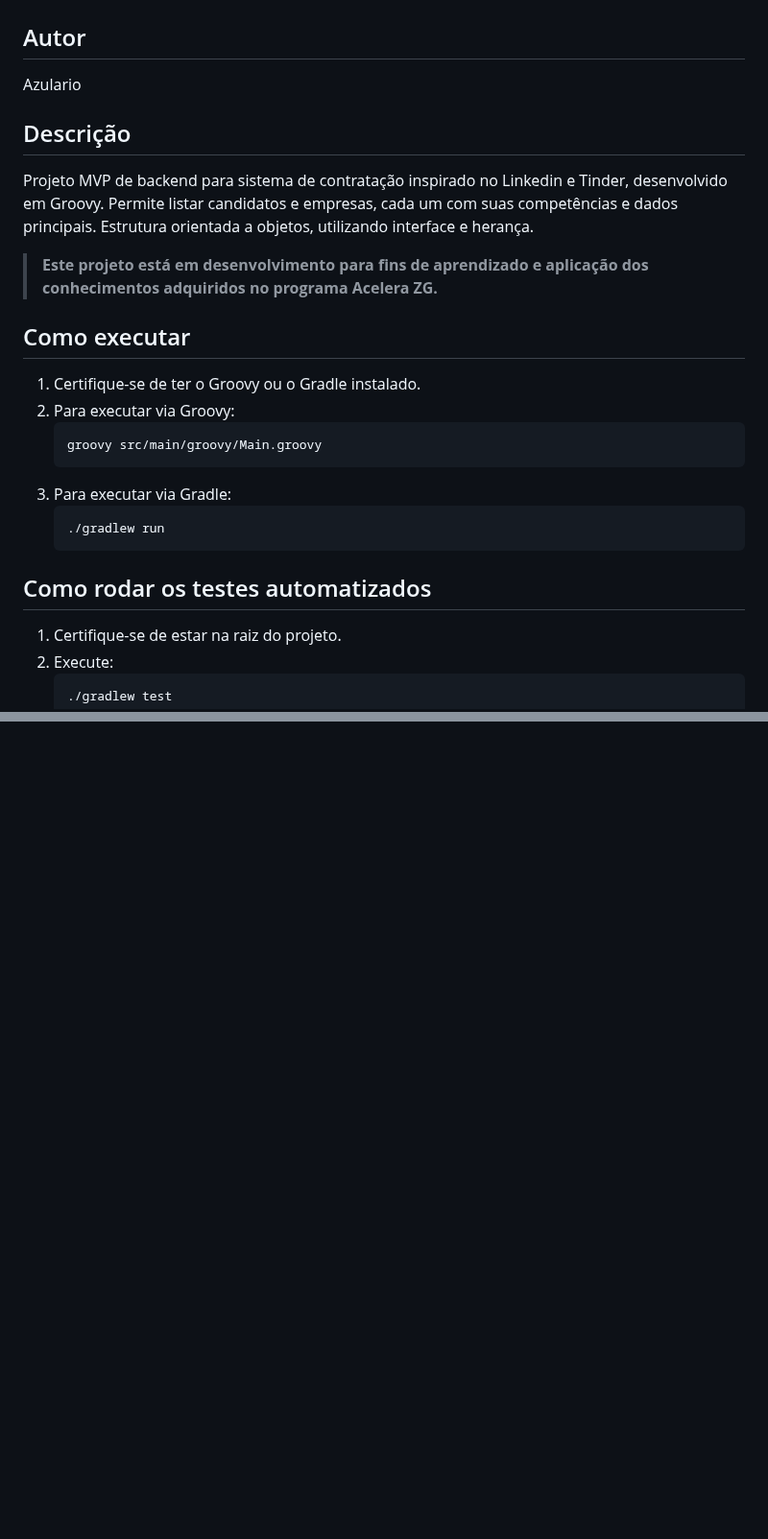
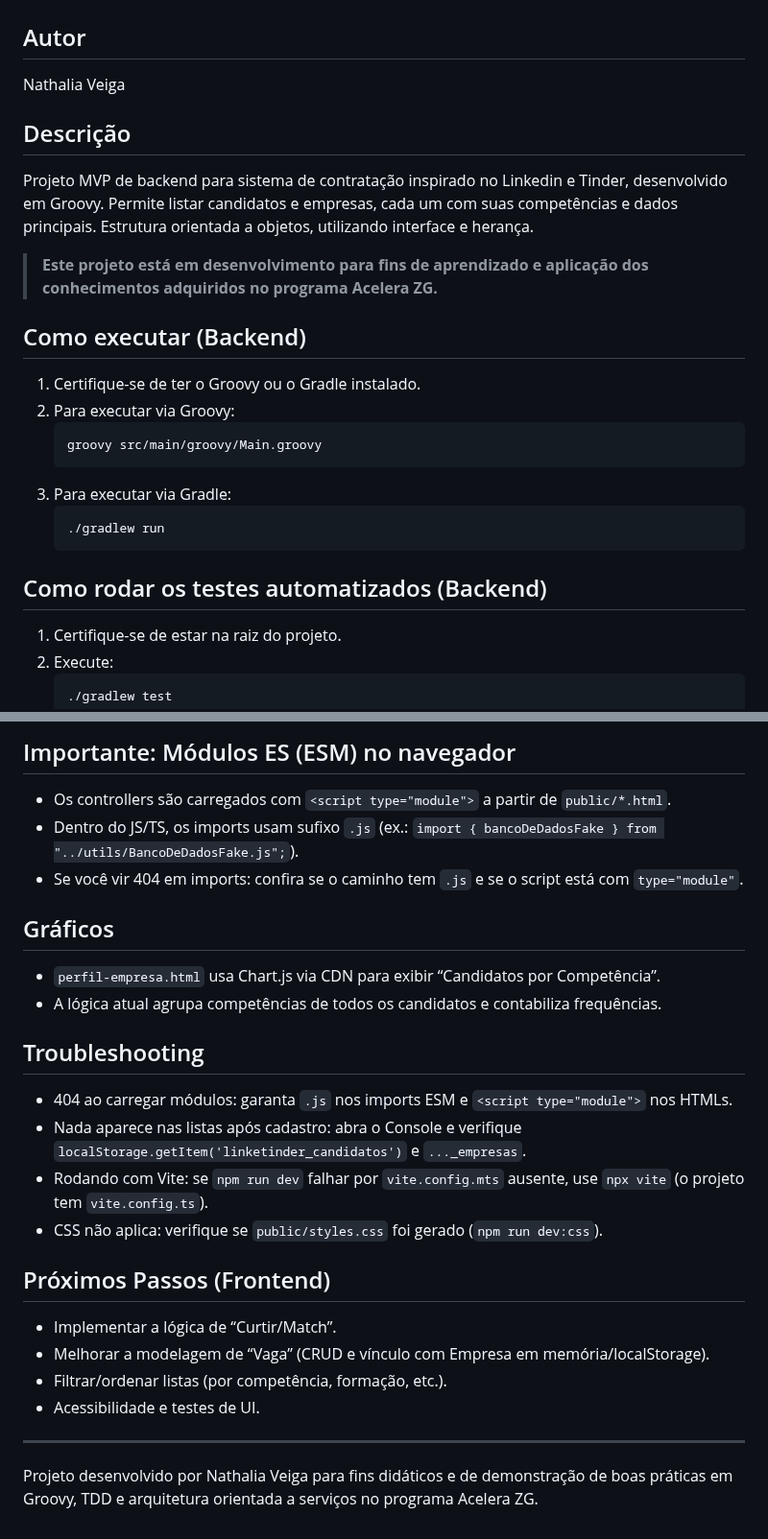
Before and after one commit to azulario/Linketinder-Project, a Markdown page: README.md, 2 parts joined by grey strips. Shown at 96% size. Rendered like a GitHub page; blank space fills up the shorter version.

Commit message:
docs: atualiza README.md com informações sobre o frontend e persistência no localStorage

````diff
--- a/README.md
+++ b/README.md
@@ -1,14 +1,14 @@
 # Linketinder
 
 ## Autor
-Azulario
+Nathalia Veiga
 
 ## Descrição
 Projeto MVP de backend para sistema de contratação inspirado no Linkedin e Tinder, desenvolvido em Groovy. Permite listar candidatos e empresas, cada um com suas competências e dados principais. Estrutura orientada a objetos, utilizando interface e herança.
 
 > **Este projeto está em desenvolvimento para fins de aprendizado e aplicação dos conhecimentos adquiridos no programa Acelera ZG.**
 
-## Como executar
+## Como executar (Backend)
 
 1. Certifique-se de ter o Groovy ou o Gradle instalado.
 2. Para executar via Groovy:
@@ -20,7 +20,7 @@ Projeto MVP de backend para sistema de contratação inspirado no Linkedin e Tin
    ./gradlew run
    ```
 
-## Como rodar os testes automatizados
+## Como rodar os testes automatizados (Backend)
 
 1. Certifique-se de estar na raiz do projeto.
 2. Execute:
@@ -92,0 +157,24 @@ Projeto desenvolvido por Azulario para fins didáticos e de demonstração de bo
+## Importante: Módulos ES (ESM) no navegador
+- Os controllers são carregados com `<script type="module">` a partir de `public/*.html`.
+- Dentro do JS/TS, os imports usam sufixo `.js` (ex.: `import { bancoDeDadosFake } from "../utils/BancoDeDadosFake.js";`).
+- Se você vir 404 em imports: confira se o caminho tem `.js` e se o script está com `type="module"`.
+
+## Gráficos
+- `perfil-empresa.html` usa Chart.js via CDN para exibir “Candidatos por Competência”.
+- A lógica atual agrupa competências de todos os candidatos e contabiliza frequências.
+
+## Troubleshooting
+- 404 ao carregar módulos: garanta `.js` nos imports ESM e `<script type="module">` nos HTMLs.
+- Nada aparece nas listas após cadastro: abra o Console e verifique `localStorage.getItem('linketinder_candidatos')` e `..._empresas`.
+- Rodando com Vite: se `npm run dev` falhar por `vite.config.mts` ausente, use `npx vite` (o projeto tem `vite.config.ts`).
+- CSS não aplica: verifique se `public/styles.css` foi gerado (`npm run dev:css`).
+
+## Próximos Passos (Frontend)
+- Implementar a lógica de “Curtir/Match”.
+- Melhorar a modelagem de “Vaga” (CRUD e vínculo com Empresa em memória/localStorage).
+- Filtrar/ordenar listas (por competência, formação, etc.).
+- Acessibilidade e testes de UI.
+
+---
+
+Projeto desenvolvido por Nathalia Veiga para fins didáticos e de demonstração de boas práticas em Groovy, TDD e arquitetura orientada a serviços no programa Acelera ZG.
````
Also changed, not shown: other parts of README.md (+68 -4 lines).
